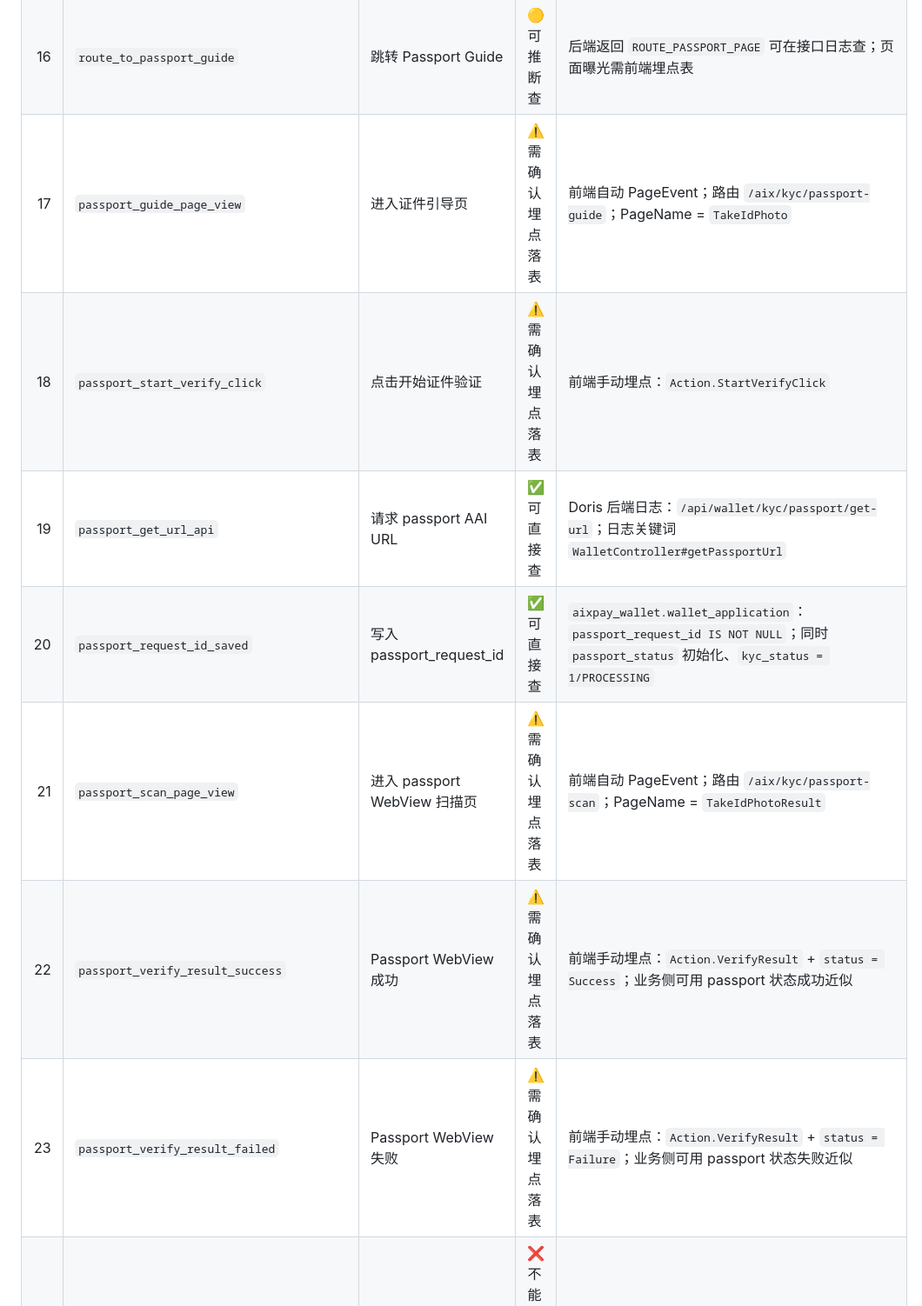
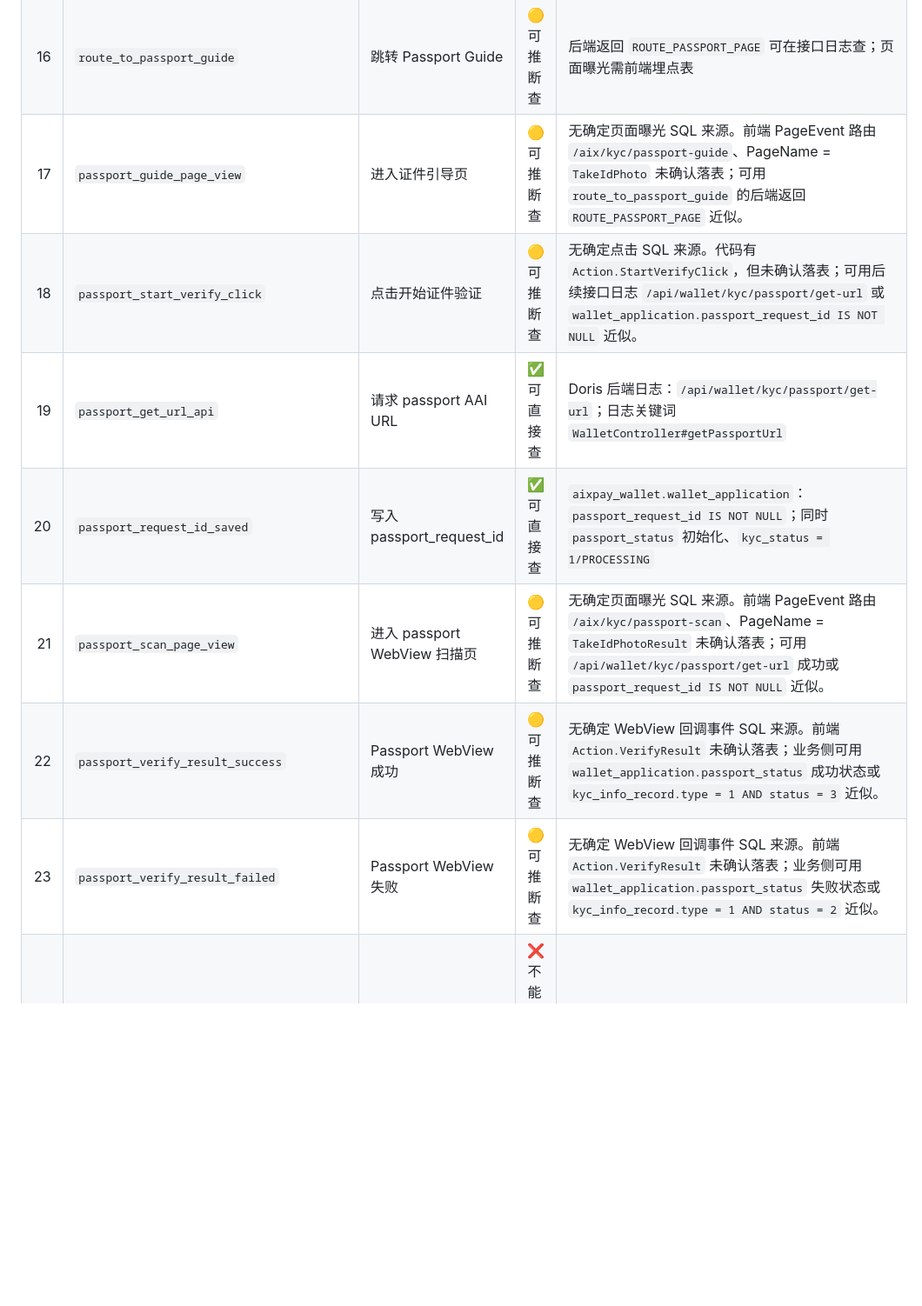
Before and after one commit to kelvin381539960-cyber/ai, a Markdown page: KYC_ACTION_QUERYABILITY.md, the part around one of its changes. Shown at 87% size. GitHub-like rendering; blank space fills up the shorter version.

Commit message:
docs: resolve uncertain KYC tracking queryability

```diff
--- a/KYC_ACTION_QUERYABILITY.md
+++ b/KYC_ACTION_QUERYABILITY.md
@@ -38,13 +38,13 @@
 | 14 | `wallet_application_created_or_loaded` | 创建或获取 KYC 主申请 | ✅ 可直接查 | `aixpay_wallet.wallet_application`：按 `user_id` 查记录；时间字段 `create_time` |
 | 15 | `kyc_country_saved_to_wallet_application` | 国家写入 KYC 申请 | ✅ 可直接查 | `aixpay_wallet.wallet_application`：`nationality IS NOT NULL`；Start 页 submit 后写入 |
 | 16 | `route_to_passport_guide` | 跳转 Passport Guide | 🟡 可推断查 | 后端返回 `ROUTE_PASSPORT_PAGE` 可在接口日志查；页面曝光需前端埋点表 |
-| 17 | `passport_guide_page_view` | 进入证件引导页 | ⚠️ 需确认埋点落表 | 前端自动 PageEvent；路由 `/aix/kyc/passport-guide`；PageName = `TakeIdPhoto` |
-| 18 | `passport_start_verify_click` | 点击开始证件验证 | ⚠️ 需确认埋点落表 | 前端手动埋点：`Action.StartVerifyClick` |
+| 17 | `passport_guide_page_view` | 进入证件引导页 | 🟡 可推断查 | 无确定页面曝光 SQL 来源。前端 PageEvent 路由 `/aix/kyc/passport-guide`、PageName = `TakeIdPhoto` 未确认落表；可用 `route_to_passport_guide` 的后端返回 `ROUTE_PASSPORT_PAGE` 近似。 |
+| 18 | `passport_start_verify_click` | 点击开始证件验证 | 🟡 可推断查 | 无确定点击 SQL 来源。代码有 `Action.StartVerifyClick`，但未确认落表；可用后续接口日志 `/api/wallet/kyc/passport/get-url` 或 `wallet_application.passport_request_id IS NOT NULL` 近似。 |
 | 19 | `passport_get_url_api` | 请求 passport AAI URL | ✅ 可直接查 | Doris 后端日志：`/api/wallet/kyc/passport/get-url`；日志关键词 `WalletController#getPassportUrl` |
 | 20 | `passport_request_id_saved` | 写入 passport_request_id | ✅ 可直接查 | `aixpay_wallet.wallet_application`：`passport_request_id IS NOT NULL`；同时 `passport_status` 初始化、`kyc_status = 1/PROCESSING` |
-| 21 | `passport_scan_page_view` | 进入 passport WebView 扫描页 | ⚠️ 需确认埋点落表 | 前端自动 PageEvent；路由 `/aix/kyc/passport-scan`；PageName = `TakeIdPhotoResult` |
-| 22 | `passport_verify_result_success` | Passport WebView 成功 | ⚠️ 需确认埋点落表 | 前端手动埋点：`Action.VerifyResult` + `status = Success`；业务侧可用 passport 状态成功近似 |
-| 23 | `passport_verify_result_failed` | Passport WebView 失败 | ⚠️ 需确认埋点落表 | 前端手动埋点：`Action.VerifyResult` + `status = Failure`；业务侧可用 passport 状态失败近似 |
+| 21 | `passport_scan_page_view` | 进入 passport WebView 扫描页 | 🟡 可推断查 | 无确定页面曝光 SQL 来源。前端 PageEvent 路由 `/aix/kyc/passport-scan`、PageName = `TakeIdPhotoResult` 未确认落表；可用 `/api/wallet/kyc/passport/get-url` 成功或 `passport_request_id IS NOT NULL` 近似。 |
+| 22 | `passport_verify_result_success` | Passport WebView 成功 | 🟡 可推断查 | 无确定 WebView 回调事件 SQL 来源。前端 `Action.VerifyResult` 未确认落表；业务侧可用 `wallet_application.passport_status` 成功状态或 `kyc_info_record.type = 1 AND status = 3` 近似。 |
+| 23 | `passport_verify_result_failed` | Passport WebView 失败 | 🟡 可推断查 | 无确定 WebView 回调事件 SQL 来源。前端 `Action.VerifyResult` 未确认落表；业务侧可用 `wallet_application.passport_status` 失败状态或 `kyc_info_record.type = 1 AND status = 2` 近似。 |
 | 24 | `face_guide_page_view` | 进入 Face Guide | ❌ 不能确认直接查 | 页面存在，路由 `/aix/kyc/face-guide`；但 `PageNameMap` 没有 KycFaceGuide 映射 |
 | 25 | `face_continue_click` | Face Guide 点击 Continue | ❌ 不能直接查 | 代码有点击逻辑，但未看到 `sendEvent` |
 | 26 | `liveness_get_url_api` | 请求 liveness AAI URL | ✅ 可直接查 | Doris 后端日志：`/api/wallet/kyc/liveness/get-url`；日志关键词 `WalletController#getLivenessUrl` |
```
Also changed, not shown: other parts of KYC_ACTION_QUERYABILITY.md (+11 -11 lines).
